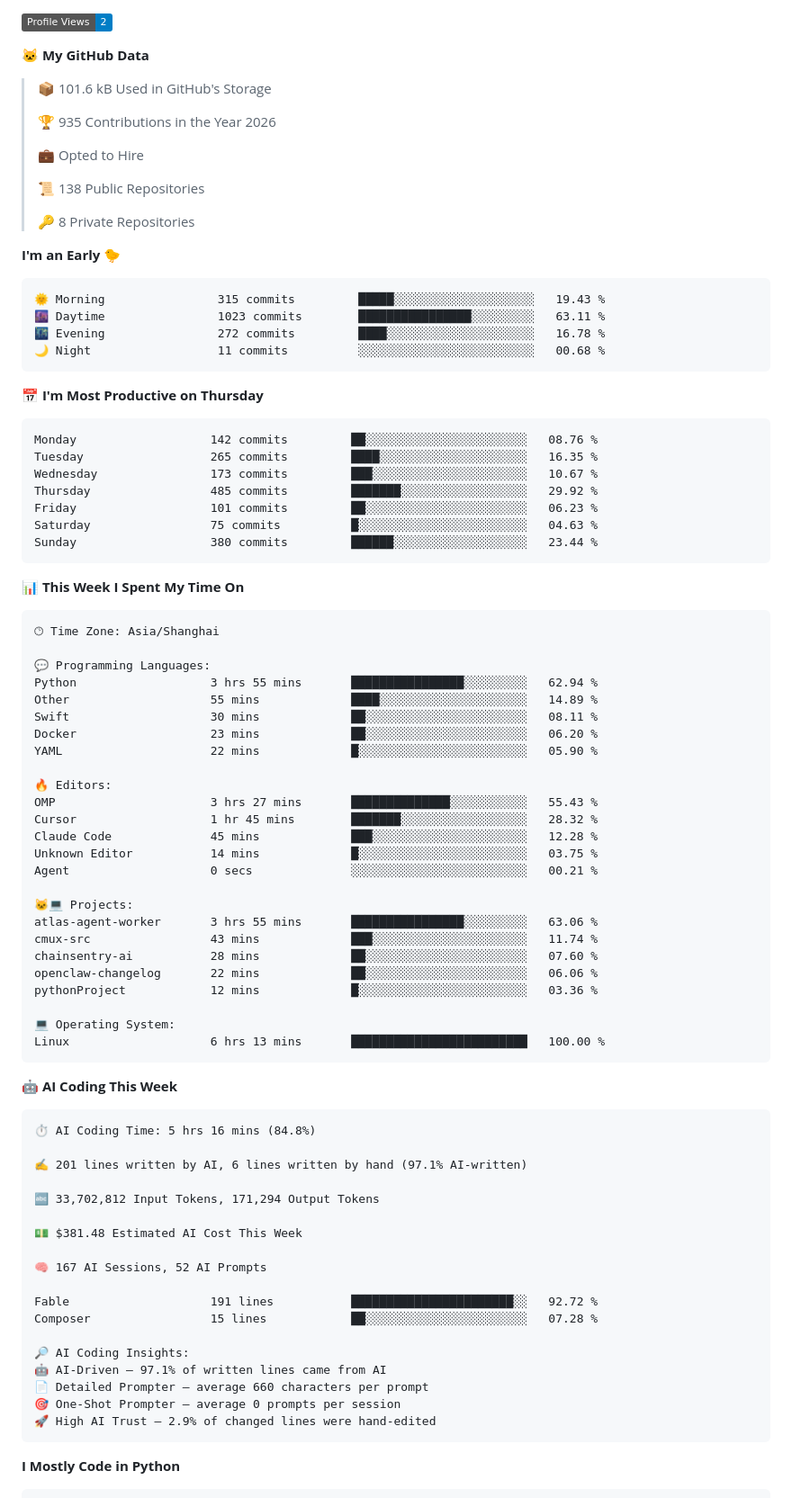
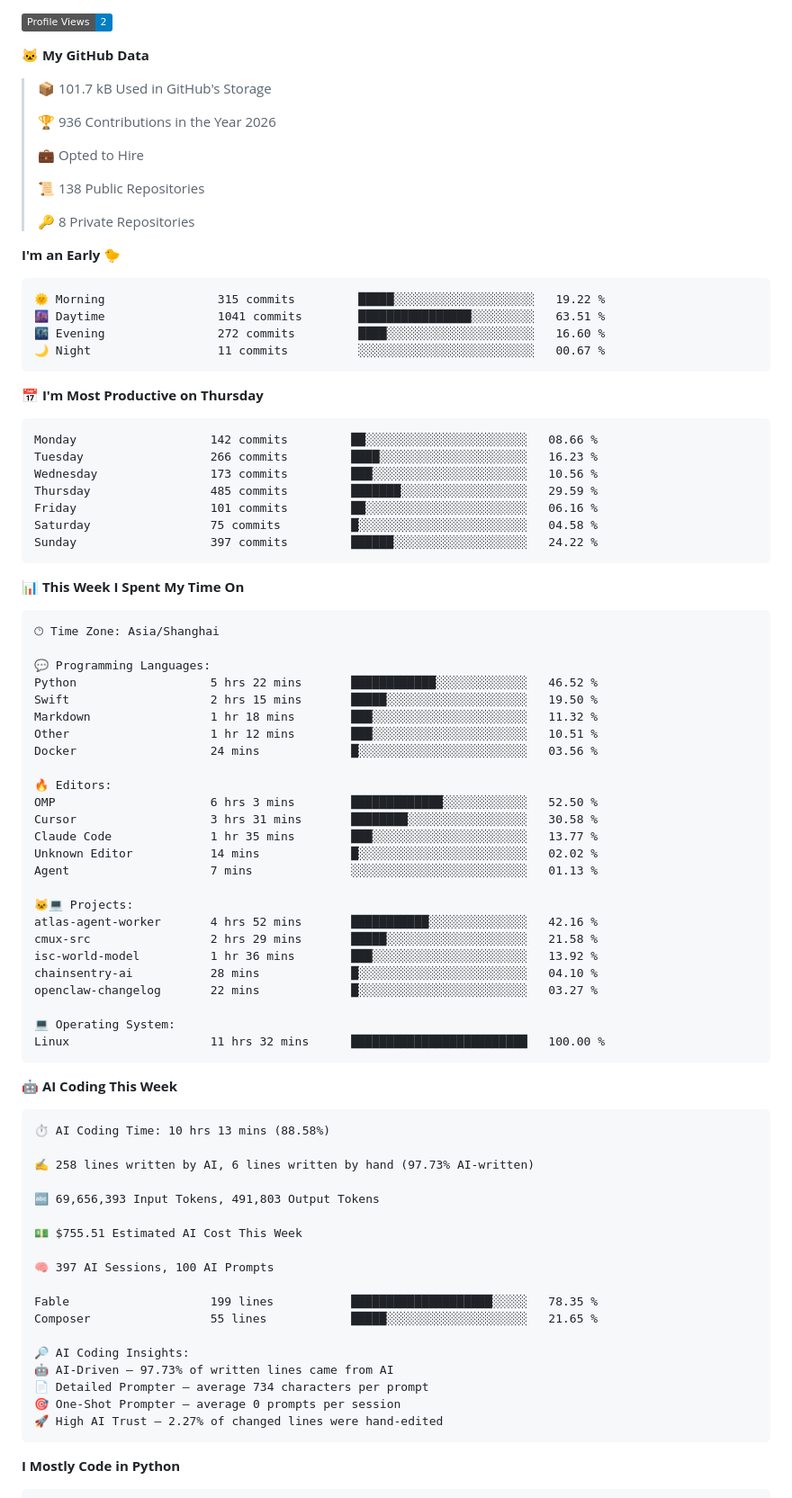
Before and after one commit to alloevil/alloevil, a Markdown page: README.md, the part around one of its changes. Shown at 90% size. Drawn GitHub-style; badges without logos.

Commit message:
Updated with Dev Metrics

````diff
--- a/README.md
+++ b/README.md
@@ -161,9 +161,9 @@
 
 **🐱 My GitHub Data**
 
-> 📦 101.6 kB Used in GitHub's Storage
+> 📦 101.7 kB Used in GitHub's Storage
  >
-> 🏆 935 Contributions in the Year 2026
+> 🏆 936 Contributions in the Year 2026
  >
 > 💼 Opted to Hire
  >
@@ -174,21 +174,21 @@
 **I'm an Early 🐤**
 
 ```text
-🌞 Morning                315 commits         █████░░░░░░░░░░░░░░░░░░░░   19.43 %
-🌆 Daytime                1023 commits        ████████████████░░░░░░░░░   63.11 %
-🌃 Evening                272 commits         ████░░░░░░░░░░░░░░░░░░░░░   16.78 %
-🌙 Night                  11 commits          ░░░░░░░░░░░░░░░░░░░░░░░░░   00.68 %
+🌞 Morning                315 commits         █████░░░░░░░░░░░░░░░░░░░░   19.22 %
+🌆 Daytime                1041 commits        ████████████████░░░░░░░░░   63.51 %
+🌃 Evening                272 commits         ████░░░░░░░░░░░░░░░░░░░░░   16.60 %
+🌙 Night                  11 commits          ░░░░░░░░░░░░░░░░░░░░░░░░░   00.67 %
 ```
 📅 **I'm Most Productive on Thursday**
 
 ```text
-Monday                   142 commits         ██░░░░░░░░░░░░░░░░░░░░░░░   08.76 %
-Tuesday                  265 commits         ████░░░░░░░░░░░░░░░░░░░░░   16.35 %
-Wednesday                173 commits         ███░░░░░░░░░░░░░░░░░░░░░░   10.67 %
-Thursday                 485 commits         ███████░░░░░░░░░░░░░░░░░░   29.92 %
-Friday                   101 commits         ██░░░░░░░░░░░░░░░░░░░░░░░   06.23 %
-Saturday                 75 commits          █░░░░░░░░░░░░░░░░░░░░░░░░   04.63 %
-Sunday                   380 commits         ██████░░░░░░░░░░░░░░░░░░░   23.44 %
+Monday                   142 commits         ██░░░░░░░░░░░░░░░░░░░░░░░   08.66 %
+Tuesday                  266 commits         ████░░░░░░░░░░░░░░░░░░░░░   16.23 %
+Wednesday                173 commits         ███░░░░░░░░░░░░░░░░░░░░░░   10.56 %
+Thursday                 485 commits         ███████░░░░░░░░░░░░░░░░░░   29.59 %
+Friday                   101 commits         ██░░░░░░░░░░░░░░░░░░░░░░░   06.16 %
+Saturday                 75 commits          █░░░░░░░░░░░░░░░░░░░░░░░░   04.58 %
+Sunday                   397 commits         ██████░░░░░░░░░░░░░░░░░░░   24.22 %
 ```
 
 
@@ -198,51 +198,51 @@ Sunday                   380 commits         ██████░░░░░
 🕑︎ Time Zone: Asia/Shanghai
 
 💬 Programming Languages:
-Python                   3 hrs 55 mins       ████████████████░░░░░░░░░   62.94 %
-Other                    55 mins             ████░░░░░░░░░░░░░░░░░░░░░   14.89 %
-Swift                    30 mins             ██░░░░░░░░░░░░░░░░░░░░░░░   08.11 %
-Docker                   23 mins             ██░░░░░░░░░░░░░░░░░░░░░░░   06.20 %
-YAML                     22 mins             █░░░░░░░░░░░░░░░░░░░░░░░░   05.90 %
+Python                   5 hrs 22 mins       ████████████░░░░░░░░░░░░░   46.52 %
+Swift                    2 hrs 15 mins       █████░░░░░░░░░░░░░░░░░░░░   19.50 %
+Markdown                 1 hr 18 mins        ███░░░░░░░░░░░░░░░░░░░░░░   11.32 %
+Other                    1 hr 12 mins        ███░░░░░░░░░░░░░░░░░░░░░░   10.51 %
+Docker                   24 mins             █░░░░░░░░░░░░░░░░░░░░░░░░   03.56 %
 
 🔥 Editors:
-OMP                      3 hrs 27 mins       ██████████████░░░░░░░░░░░   55.43 %
-Cursor                   1 hr 45 mins        ███████░░░░░░░░░░░░░░░░░░   28.32 %
-Claude Code              45 mins             ███░░░░░░░░░░░░░░░░░░░░░░   12.28 %
-Unknown Editor           14 mins             █░░░░░░░░░░░░░░░░░░░░░░░░   03.75 %
-Agent                    0 secs              ░░░░░░░░░░░░░░░░░░░░░░░░░   00.21 %
+OMP                      6 hrs 3 mins        █████████████░░░░░░░░░░░░   52.50 %
+Cursor                   3 hrs 31 mins       ████████░░░░░░░░░░░░░░░░░   30.58 %
+Claude Code              1 hr 35 mins        ███░░░░░░░░░░░░░░░░░░░░░░   13.77 %
+Unknown Editor           14 mins             █░░░░░░░░░░░░░░░░░░░░░░░░   02.02 %
+Agent                    7 mins              ░░░░░░░░░░░░░░░░░░░░░░░░░   01.13 %
 
 🐱‍💻 Projects:
-atlas-agent-worker       3 hrs 55 mins       ████████████████░░░░░░░░░   63.06 %
-cmux-src                 43 mins             ███░░░░░░░░░░░░░░░░░░░░░░   11.74 %
-chainsentry-ai           28 mins             ██░░░░░░░░░░░░░░░░░░░░░░░   07.60 %
-openclaw-changelog       22 mins             ██░░░░░░░░░░░░░░░░░░░░░░░   06.06 %
-pythonProject            12 mins             █░░░░░░░░░░░░░░░░░░░░░░░░   03.36 %
+atlas-agent-worker       4 hrs 52 mins       ███████████░░░░░░░░░░░░░░   42.16 %
+cmux-src                 2 hrs 29 mins       █████░░░░░░░░░░░░░░░░░░░░   21.58 %
+isc-world-model          1 hr 36 mins        ███░░░░░░░░░░░░░░░░░░░░░░   13.92 %
+chainsentry-ai           28 mins             █░░░░░░░░░░░░░░░░░░░░░░░░   04.10 %
+openclaw-changelog       22 mins             █░░░░░░░░░░░░░░░░░░░░░░░░   03.27 %
 
 💻 Operating System:
-Linux                    6 hrs 13 mins       █████████████████████████   100.00 %
+Linux                    11 hrs 32 mins      █████████████████████████   100.00 %
 ```
 
 🤖 **AI Coding This Week**
 
 ```text
-⏱ AI Coding Time: 5 hrs 16 mins (84.8%)
+⏱ AI Coding Time: 10 hrs 13 mins (88.58%)
 
-✍️ 201 lines written by AI, 6 lines written by hand (97.1% AI-written)
+✍️ 258 lines written by AI, 6 lines written by hand (97.73% AI-written)
 
-🔤 33,702,812 Input Tokens, 171,294 Output Tokens
+🔤 69,656,393 Input Tokens, 491,803 Output Tokens
 
-💵 $381.48 Estimated AI Cost This Week
+💵 $755.51 Estimated AI Cost This Week
 
-🧠 167 AI Sessions, 52 AI Prompts
+🧠 397 AI Sessions, 100 AI Prompts
 
-Fable                    191 lines           ███████████████████████░░   92.72 %
-Composer                 15 lines            ██░░░░░░░░░░░░░░░░░░░░░░░   07.28 %
+Fable                    199 lines           ████████████████████░░░░░   78.35 %
+Composer                 55 lines            █████░░░░░░░░░░░░░░░░░░░░   21.65 %
 
 🔎 AI Coding Insights:
-🤖 AI-Driven — 97.1% of written lines came from AI
-📄 Detailed Prompter — average 660 characters per prompt
+🤖 AI-Driven — 97.73% of written lines came from AI
+📄 Detailed Prompter — average 734 characters per prompt
 🎯 One-Shot Prompter — average 0 prompts per session
-🚀 High AI Trust — 2.9% of changed lines were hand-edited
+🚀 High AI Trust — 2.27% of changed lines were hand-edited
 ```
 
 **I Mostly Code in Python**
````
Also changed, not shown: other parts of README.md (+3 -3 lines), assets/bar_graph.png.
